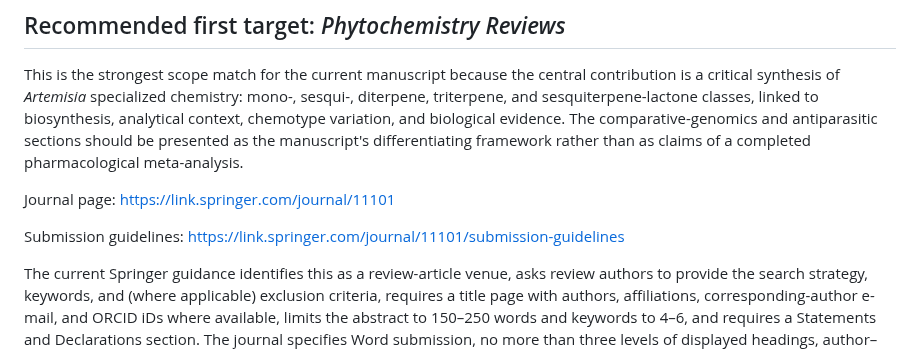
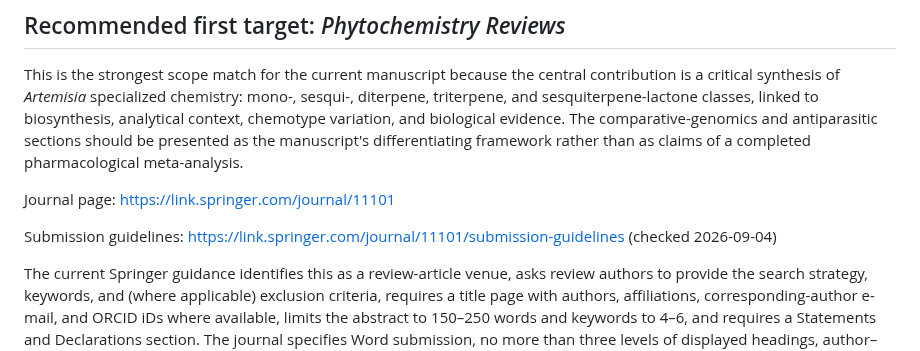
Before and after one commit to dcmcshan/artemisia, a Markdown page: manuscript/journal-targeting.md, the part around the change. Rendered like a GitHub page.

```diff
--- a/manuscript/journal-targeting.md
+++ b/manuscript/journal-targeting.md
@@ -6,7 +6,7 @@ This is the strongest scope match for the current manuscript because the central
 
 Journal page: https://link.springer.com/journal/11101
 
-Submission guidelines: https://link.springer.com/journal/11101/submission-guidelines
+Submission guidelines: https://link.springer.com/journal/11101/submission-guidelines (checked 2026-09-04)
 
 The current Springer guidance identifies this as a review-article venue, asks review authors to provide the search strategy, keywords, and (where applicable) exclusion criteria, requires a title page with authors, affiliations, corresponding-author e-mail, and ORCID iDs where available, limits the abstract to 150–250 words and keywords to 4–6, and requires a Statements and Declarations section. The journal specifies Word submission, no more than three levels of displayed headings, author–year citations, an alphabetized reference list with full DOI links where available, consecutive Arabic numbering for tables, and descriptive figure captions. It also requests a cover letter explaining scope fit, listing three to five relevant original research articles by the authors, and stating whether the submission is unsolicited or associated with a special issue. The package supplies these structures and a Word artifact; author-specific fields remain open until the submitting authors confirm them. The journal’s current research-data policy encourages repository deposition and data citation; this review proactively provides a direct Terpedia KB location and pinned source provenance for all generated evidence tables, screening outputs, comparative-genomics diagnostics, scripts, figures, and checksums.
 
```
Also changed, not shown: manuscript/submission-checklist.md (+1 -1 lines).
